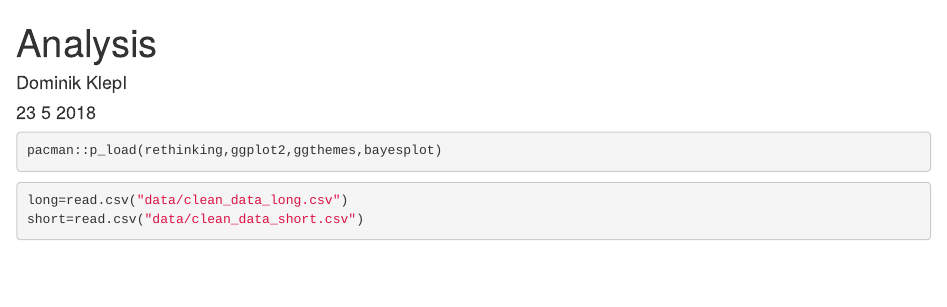
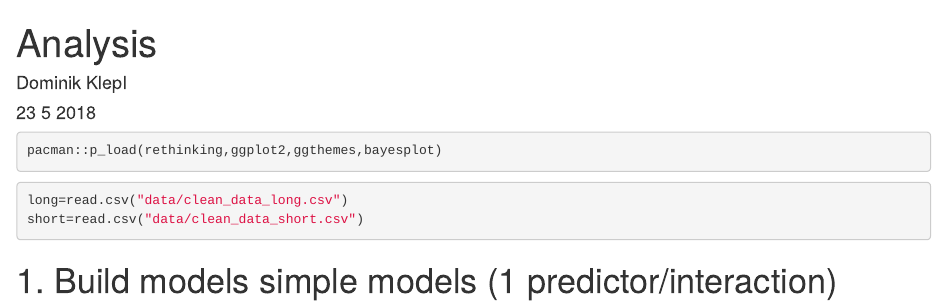
Before and after one commit to dominikklepl/Cooperation-between-friends, an R Markdown document (Analysis.Rmd): the page in a window 1100 px wide, from its top. Rendered offline with R 4.5, knitr and Pandoc, with nearby package versions.

````diff
--- a/Analysis.Rmd
+++ b/Analysis.Rmd
@@ -14,3 +14,5 @@
 long=read.csv("data/clean_data_long.csv")
 short=read.csv("data/clean_data_short.csv")
 ```
+
+# 1. Build models simple models (1 predictor/interaction)
````
